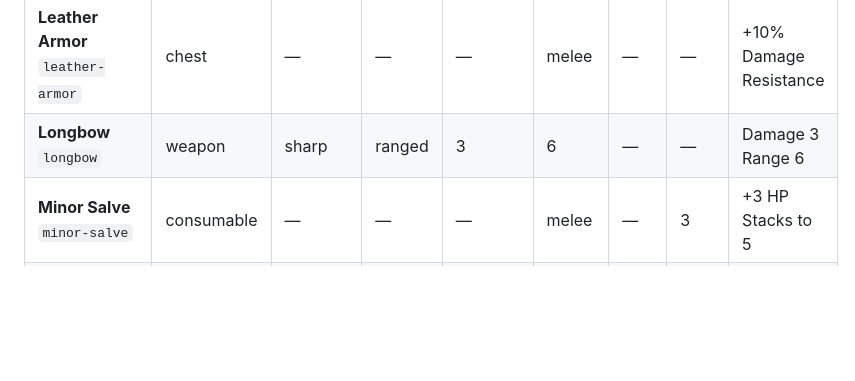
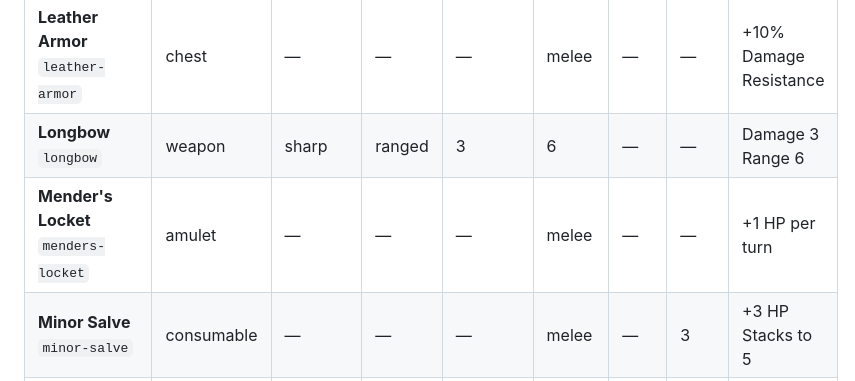
Before and after one commit to starquake/mediumrogue, a Markdown page: docs/content-guide/README.md, the part around the change. Rendered like a GitHub page; blank space fills up the shorter version.

Commit message:
chore(#397): regenerate the content guide
Mechanical — make guide. Separate commit so the diff can be skipped.

```diff
--- a/docs/content-guide/README.md
+++ b/docs/content-guide/README.md
@@ -140,6 +140,7 @@ any digit in flavour.
 | **Ironhead Greatmaul**<br>`ironhead-greatmaul` | weapon<br>two-handed | blunt | melee | 9 | melee | — | — | Damage 9<br> |
 | **Leather Armor**<br>`leather-armor` | chest | — | — | — | melee | — | — | +10% Damage Resistance<br> |
 | **Longbow**<br>`longbow` | weapon | sharp | ranged | 3 | 6 | — | — | Damage 3<br>Range 6<br> |
+| **Mender's Locket**<br>`menders-locket` | amulet | — | — | — | melee | — | — | +1 HP per turn<br> |
 | **Minor Salve**<br>`minor-salve` | consumable | — | — | — | melee | — | 3 | +3 HP<br>Stacks to 5<br> |
 | **Misericorde**<br>`misericorde` | weapon | sharp | melee | 4 | melee | — | — | Damage 4<br>15% chance ×2 Damage<br> |
 | **Oak Wand**<br>`oak-wand` | weapon | blunt | melee | 2 | melee | — | — | Damage 2<br> |
```
